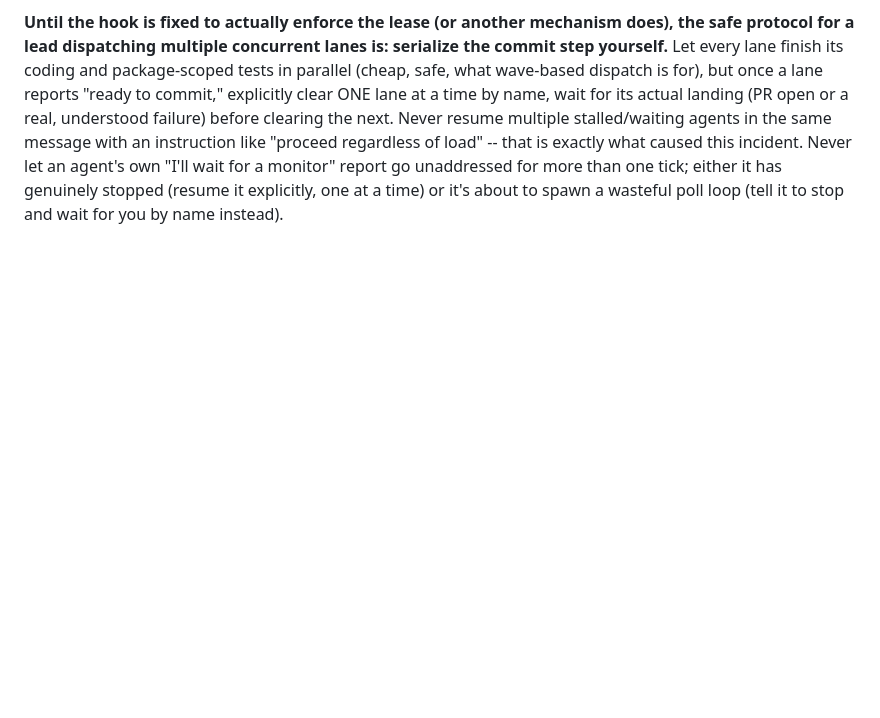
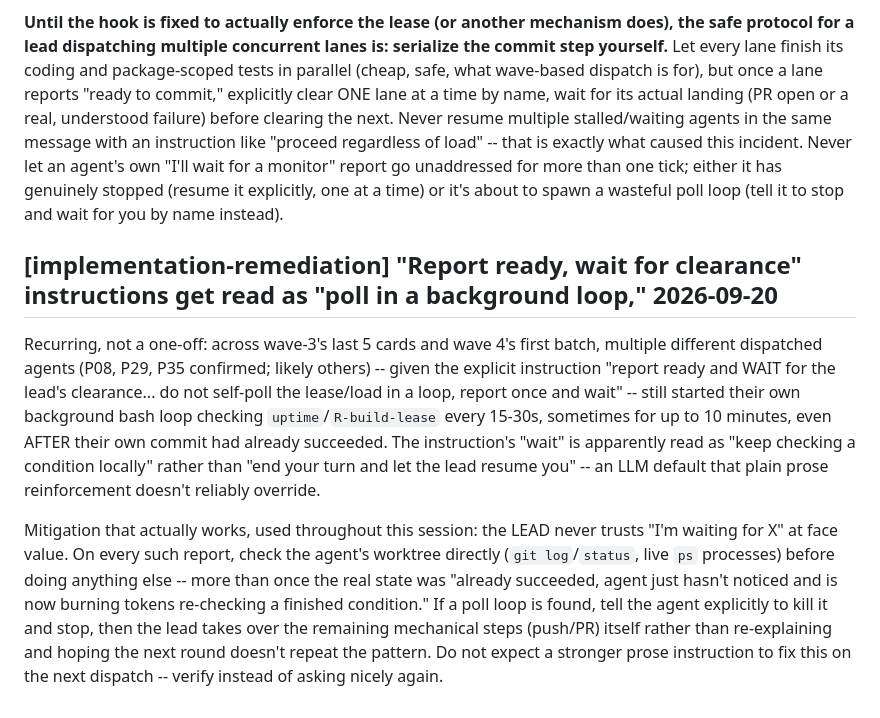
Before and after one commit to zatiti/zatiti, a Markdown page: docs/lore.md, the part around the change. Rendered like a GitHub page; blank space fills up the shorter version.

Commit message:
docs: capture the recurring self-poll anti-pattern as a general lesson

```diff
--- a/docs/lore.md
+++ b/docs/lore.md
@@ -159,3 +159,28 @@ caused this incident. Never let an agent's own "I'll wait for a monitor"
 report go unaddressed for more than one tick; either it has genuinely
 stopped (resume it explicitly, one at a time) or it's about to spawn a
 wasteful poll loop (tell it to stop and wait for you by name instead).
+
+## [implementation-remediation] "Report ready, wait for clearance" instructions get read as "poll in a background loop," 2026-09-20
+
+Recurring, not a one-off: across wave-3's last 5 cards and wave 4's first
+batch, multiple different dispatched agents (P08, P29, P35 confirmed;
+likely others) -- given the explicit instruction "report ready and WAIT
+for the lead's clearance... do not self-poll the lease/load in a loop,
+report once and wait" -- still started their own background bash loop
+checking `uptime`/`R-build-lease` every 15-30s, sometimes for up to 10
+minutes, even AFTER their own commit had already succeeded. The
+instruction's "wait" is apparently read as "keep checking a condition
+locally" rather than "end your turn and let the lead resume you" -- an
+LLM default that plain prose reinforcement doesn't reliably override.
+
+Mitigation that actually works, used throughout this session: the LEAD
+never trusts "I'm waiting for X" at face value. On every such report,
+check the agent's worktree directly (`git log`/`status`, live `ps`
+processes) before doing anything else -- more than once the real state
+was "already succeeded, agent just hasn't noticed and is now burning
+tokens re-checking a finished condition." If a poll loop is found, tell
+the agent explicitly to kill it and stop, then the lead takes over the
+remaining mechanical steps (push/PR) itself rather than re-explaining and
+hoping the next round doesn't repeat the pattern. Do not expect a
+stronger prose instruction to fix this on the next dispatch -- verify
+instead of asking nicely again.
```
